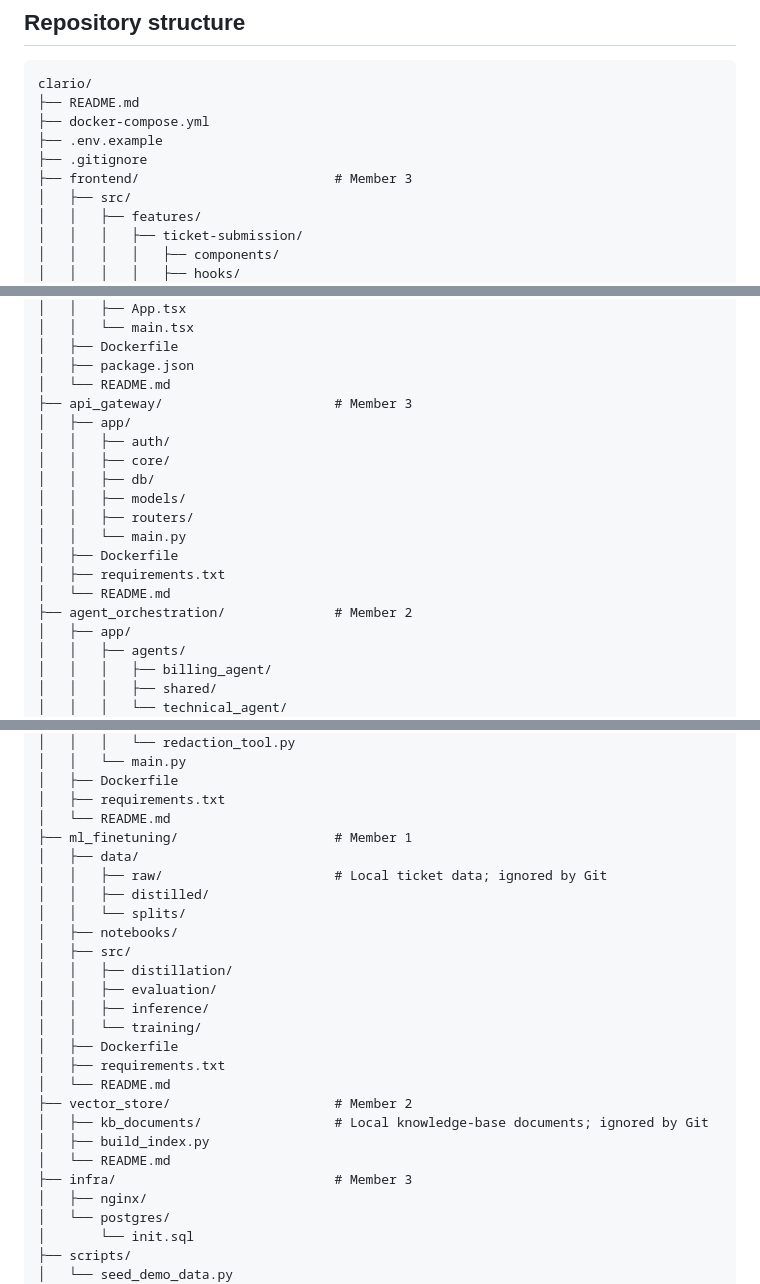
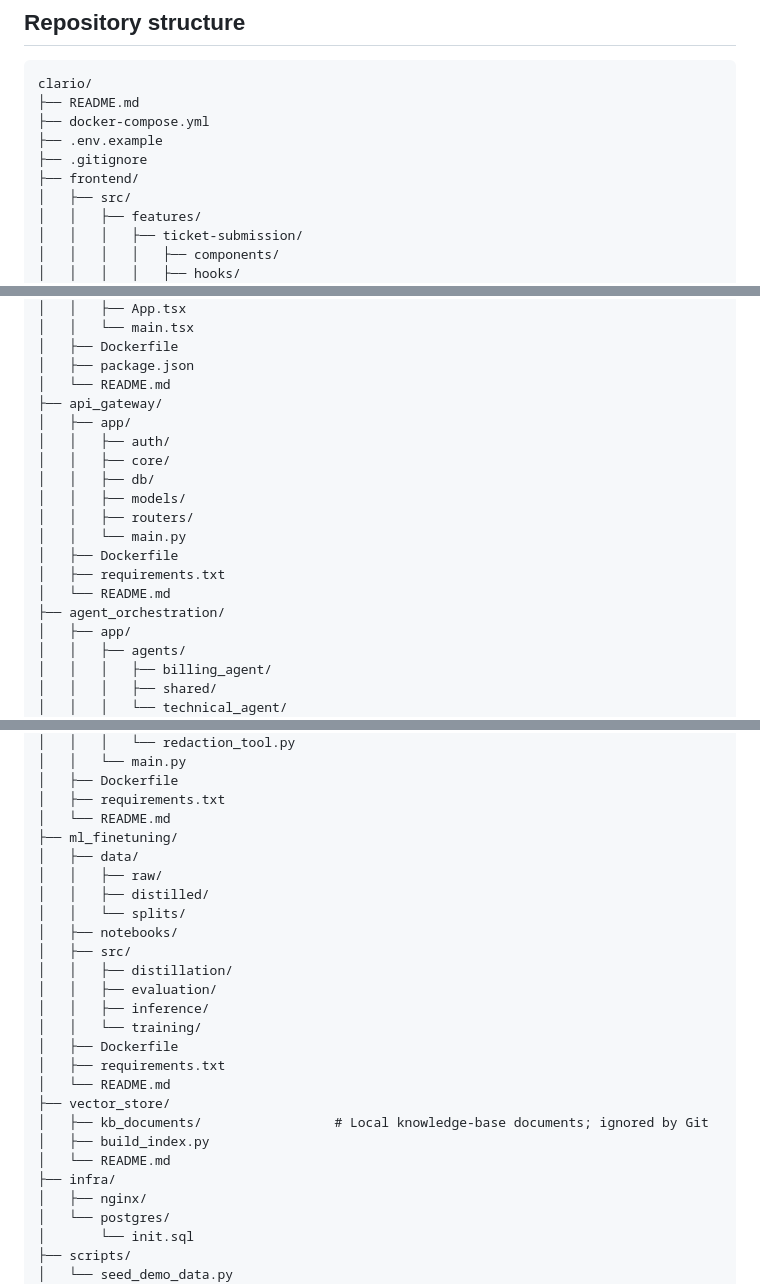
Before and after one commit to RanugaVW/Clario-multiAgent-triage-micro-services, a Markdown page: README.md, 3 parts joined by grey strips. Rendered like a GitHub page.

Commit message:
Remove member designations from README structure

```diff
--- a/README.md
+++ b/README.md
@@ -10,7 +10,7 @@ clario/
 ├── docker-compose.yml
 ├── .env.example
 ├── .gitignore
-├── frontend/                         # Member 3
+├── frontend/
 │   ├── src/
 │   │   ├── features/
 │   │   │   ├── ticket-submission/
@@ -30,7 +30,7 @@ clario/
 │   ├── Dockerfile
 │   ├── package.json
 │   └── README.md
-├── api_gateway/                      # Member 3
+├── api_gateway/
 │   ├── app/
 │   │   ├── auth/
 │   │   ├── core/
@@ -41,7 +41,7 @@ clario/
 │   ├── Dockerfile
 │   ├── requirements.txt
 │   └── README.md
-├── agent_orchestration/              # Member 2
+├── agent_orchestration/
 │   ├── app/
 │   │   ├── agents/
 │   │   │   ├── billing_agent/
@@ -61,9 +61,9 @@ clario/
 │   ├── Dockerfile
 │   ├── requirements.txt
 │   └── README.md
-├── ml_finetuning/                    # Member 1
+├── ml_finetuning/
 │   ├── data/
-│   │   ├── raw/                      # Local ticket data; ignored by Git
+│   │   ├── raw/
 │   │   ├── distilled/
 │   │   └── splits/
 │   ├── notebooks/
@@ -75,11 +75,11 @@ clario/
 │   ├── Dockerfile
 │   ├── requirements.txt
 │   └── README.md
-├── vector_store/                     # Member 2
+├── vector_store/
 │   ├── kb_documents/                 # Local knowledge-base documents; ignored by Git
 │   ├── build_index.py
 │   └── README.md
-├── infra/                            # Member 3
+├── infra/
 │   ├── nginx/
 │   └── postgres/
 │       └── init.sql
```
